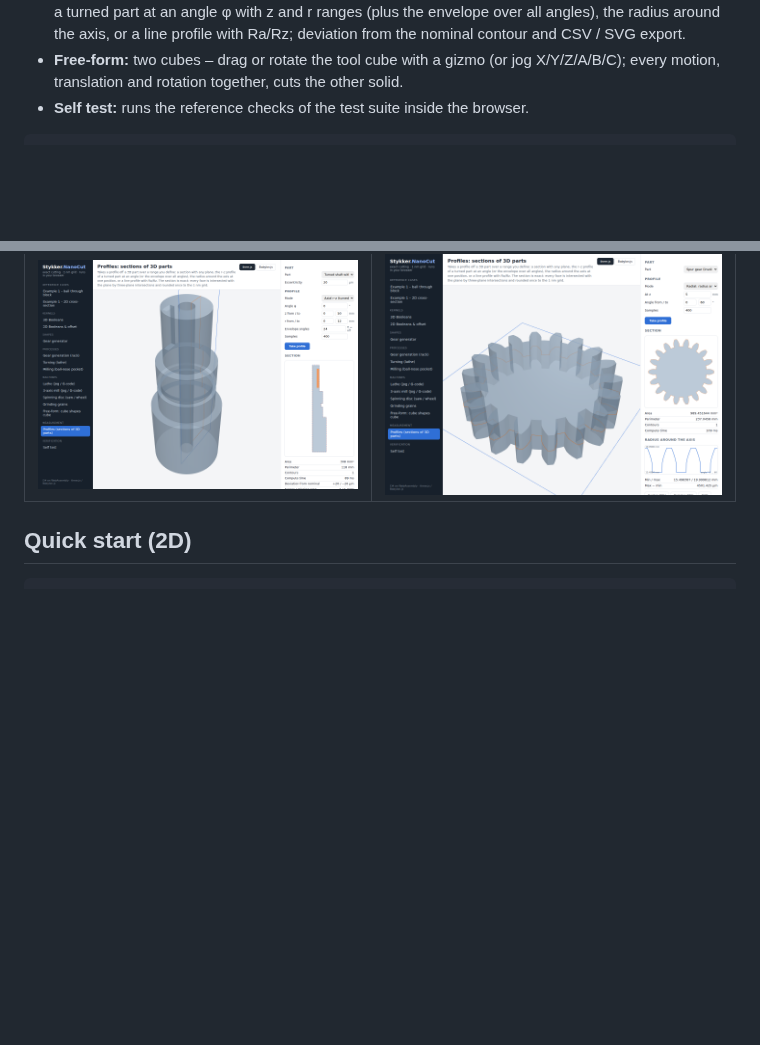
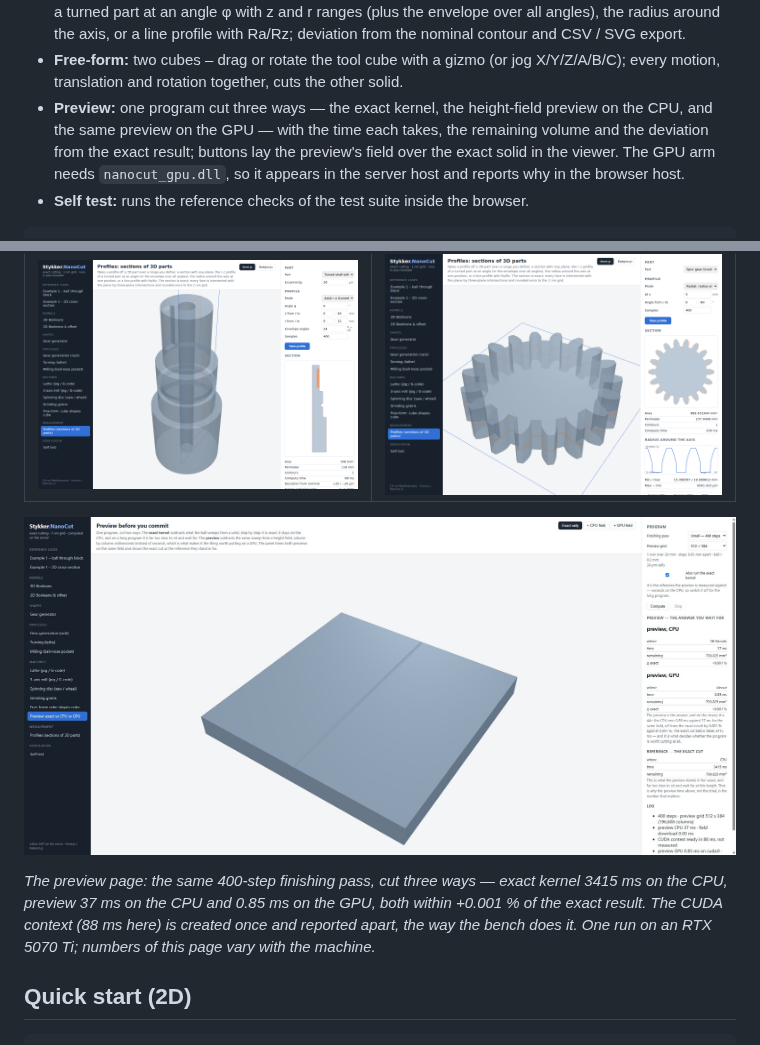
Before and after one commit to CrimsonED1/Stykker, a Markdown page: README.md, 2 parts joined by grey strips. Rendered like a GitHub page; pictures changed too: docs/images/demo-preview.png (added); blank space fills up the shorter version.

````diff
--- a/README.md
+++ b/README.md
@@ -46,6 +46,10 @@ only displays, and the meshes travel to the viewer as bytes.
   with Ra/Rz; deviation from the nominal contour and CSV / SVG export.
 - **Free-form:** two cubes – drag or rotate the tool cube with a gizmo (or jog X/Y/Z/A/B/C); every motion,
   translation and rotation together, cuts the other solid.
+- **Preview:** one program cut three ways — the exact kernel, the height-field preview on the CPU, and the same preview
+  on the GPU — with the time each takes, the remaining volume and the deviation from the exact result; buttons lay the
+  preview's field over the exact solid in the viewer. The GPU arm needs `nanocut_gpu.dll`, so it appears in the server
+  host and reports why in the browser host.
 - **Self test:** runs the reference checks of the test suite inside the browser.
 
 ```bash
@@ -68,6 +72,13 @@ well under a second per 45° at the default path error (see the performance note
 | ![Mill](docs/images/demo-mill.png) | ![Gear generation](docs/images/demo-gear.png) |
 | ![Spinning disc](docs/images/demo-spinning.png) | ![Grinding grains](docs/images/demo-grinding.png) |
 | ![Profiles: axial section of a turned shaft](docs/images/demo-profiles.png) | ![Profiles: radial section of a gear](docs/images/demo-profiles-gear.png) |
+
+![Preview: exact kernel, CPU preview and GPU preview on one program](docs/images/demo-preview.png)
+
+*The preview page: the same 400-step finishing pass, cut three ways — exact kernel 3415 ms on the CPU, preview 37 ms on
+the CPU and 0.85 ms on the GPU, both within +0.001 % of the exact result. The CUDA context (88 ms here) is created
+once and reported apart, the way the bench does it. One run on an RTX 5070 Ti; numbers of this page vary with the
+machine.*
 
 ## Quick start (2D)
 
````
Also changed, not shown: 1 other file.
